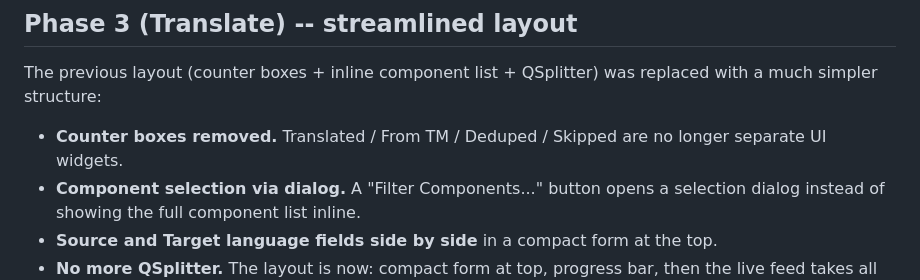
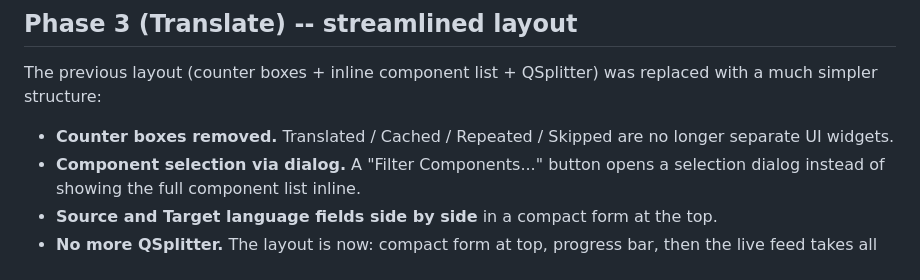
Before and after one commit to sourav98hazra/Salesforce-Translation-Handler, a Markdown page: README.md, the part around the change. Rendered like a GitHub page.

```diff
--- a/README.md
+++ b/README.md
@@ -733,7 +733,7 @@ Focused on reducing visual clutter and making translation progress more informat
 
 The previous layout (counter boxes + inline component list + QSplitter) was replaced with a much simpler structure:
 
-* **Counter boxes removed.** Translated / From TM / Deduped / Skipped are no longer separate UI widgets.
+* **Counter boxes removed.** Translated / Cached / Repeated / Skipped are no longer separate UI widgets.
 * **Component selection via dialog.** A "Filter Components..." button opens a selection dialog instead of showing the full component list inline.
 * **Source and Target language fields side by side** in a compact form at the top.
 * **No more QSplitter.** The layout is now: compact form at top, progress bar, then the live feed takes all remaining space.
```
Also changed, not shown: USER_GUIDE.md (+2 -2 lines).
